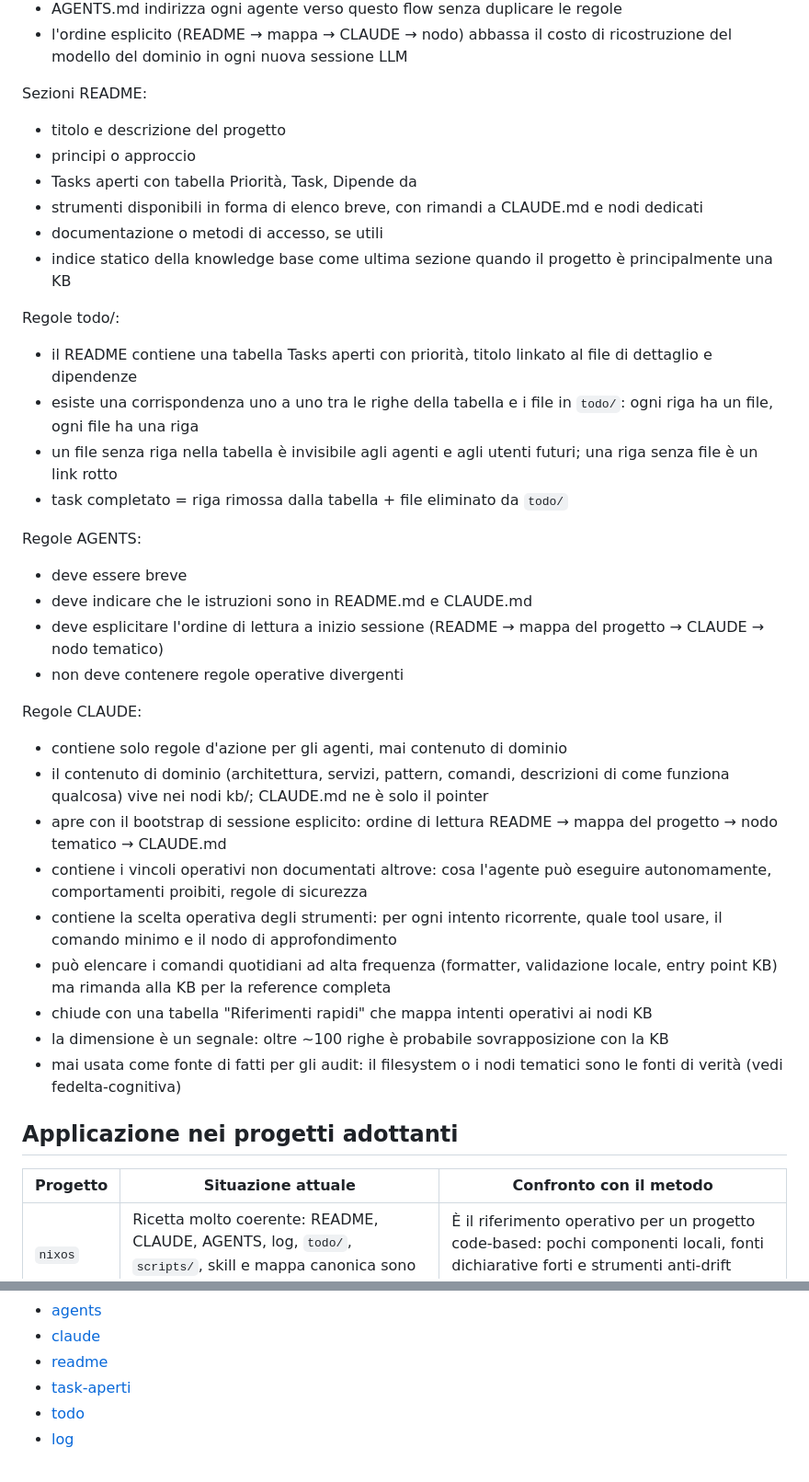
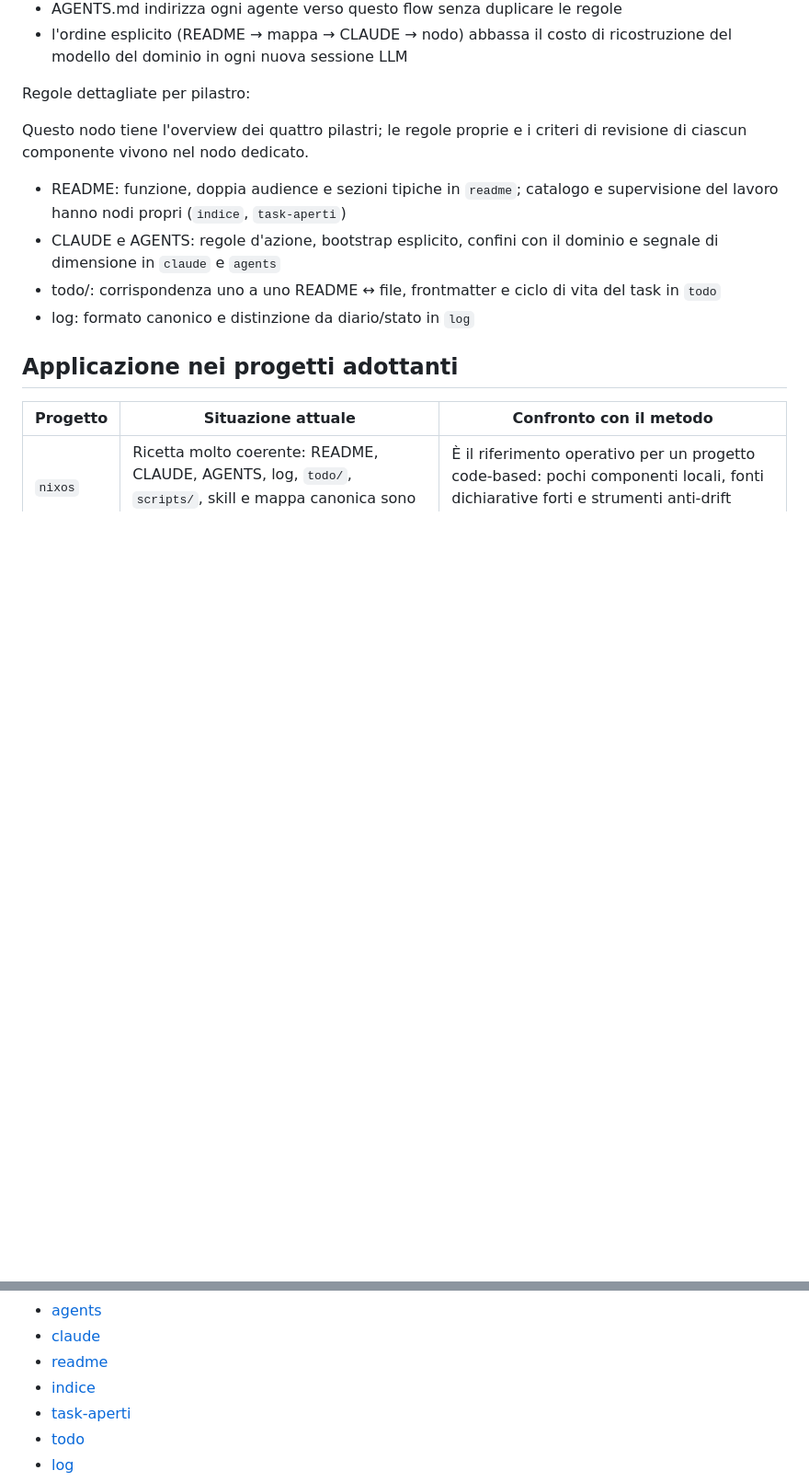
Before and after one commit to steledama/method, a Markdown page: kb/struttura-progetto.md, 2 parts joined by grey strips. Shown at 92% size. Drawn GitHub-style; blank space fills up the shorter version.

Commit message:
refactor(struttura-progetto): pointer ai nodi-componente invece di duplicare
Pass 3 della revisione qualitativa. struttura-progetto ripeteva liste di regole
(Sezioni README, Regole todo/AGENTS/CLAUDE) che hanno gia un nodo dedicato.
Applicato keep/relocate/remove: i bullet unici (bootstrap esplicito, comandi
quotidiani, tabella Riferimenti rapidi, segnale ~100 righe) spostati in claude;
le quattro liste sostituite da un blocco di pointer. Il nodo resta overview dei
quattro pilastri, i criteri di revisione vivono nei nodi-casa. Nessun nodo
rimosso. Audit pulito.

Co-Authored-By: Claude Opus 4.8 <noreply@anthropic.com>

```diff
--- a/kb/struttura-progetto.md
+++ b/kb/struttura-progetto.md
@@ -69,43 +69,14 @@ Bootstrap di sessione:
 - AGENTS.md indirizza ogni agente verso questo flow senza duplicare le regole
 - l'ordine esplicito (README → mappa → CLAUDE → nodo) abbassa il costo di ricostruzione del modello del dominio in ogni nuova sessione LLM
 
-Sezioni README:
+Regole dettagliate per pilastro:
 
-- titolo e descrizione del progetto
-- principi o approccio
-- Tasks aperti con tabella Priorità, Task, Dipende da
-- strumenti disponibili in forma di elenco breve, con rimandi a CLAUDE.md e nodi
-  dedicati
-- documentazione o metodi di accesso, se utili
-- indice statico della knowledge base come ultima sezione quando il progetto è principalmente una KB
+Questo nodo tiene l'overview dei quattro pilastri; le regole proprie e i criteri di revisione di ciascun componente vivono nel nodo dedicato.
 
-Regole todo/:
-
-- il README contiene una tabella Tasks aperti con priorità, titolo linkato al file di dettaglio e dipendenze
-- esiste una corrispondenza uno a uno tra le righe della tabella e i file in `todo/`: ogni riga ha un file, ogni file ha una riga
-- un file senza riga nella tabella è invisibile agli agenti e agli utenti futuri; una riga senza file è un link rotto
-- task completato = riga rimossa dalla tabella + file eliminato da `todo/`
-
-Regole AGENTS:
-
-- deve essere breve
-- deve indicare che le istruzioni sono in README.md e CLAUDE.md
-- deve esplicitare l'ordine di lettura a inizio sessione (README → mappa del progetto → CLAUDE → nodo tematico)
-- non deve contenere regole operative divergenti
-
-Regole CLAUDE:
-
-- contiene solo regole d'azione per gli agenti, mai contenuto di dominio
-- il contenuto di dominio (architettura, servizi, pattern, comandi, descrizioni di come funziona qualcosa) vive nei nodi kb/; CLAUDE.md ne è solo il pointer
-- apre con il bootstrap di sessione esplicito: ordine di lettura README → mappa del progetto → nodo tematico → CLAUDE.md
-- contiene i vincoli operativi non documentati altrove: cosa l'agente può eseguire autonomamente, comportamenti proibiti, regole di sicurezza
-- contiene la scelta operativa degli strumenti: per ogni intento ricorrente,
-  quale tool usare, il comando minimo e il nodo di approfondimento
-- può elencare i comandi quotidiani ad alta frequenza (formatter, validazione
-  locale, entry point KB) ma rimanda alla KB per la reference completa
-- chiude con una tabella "Riferimenti rapidi" che mappa intenti operativi ai nodi KB
-- la dimensione è un segnale: oltre ~100 righe è probabile sovrapposizione con la KB
-- mai usata come fonte di fatti per gli audit: il filesystem o i nodi tematici sono le fonti di verità (vedi fedelta-cognitiva)
+- README: funzione, doppia audience e sezioni tipiche in `readme`; catalogo e supervisione del lavoro hanno nodi propri (`indice`, `task-aperti`)
+- CLAUDE e AGENTS: regole d'azione, bootstrap esplicito, confini con il dominio e segnale di dimensione in `claude` e `agents`
+- todo/: corrispondenza uno a uno README ↔ file, frontmatter e ciclo di vita del task in `todo`
+- log: formato canonico e distinzione da diario/stato in `log`
 
 ## Applicazione nei progetti adottanti
 
@@ -131,6 +102,7 @@ Connessioni:
 - [agents](agents.md)
 - [claude](claude.md)
 - [readme](readme.md)
+- [indice](indice.md)
 - [task-aperti](task-aperti.md)
 - [todo](todo.md)
 - [log](log.md)
```
Also changed, not shown: kb/claude.md (+4 -2 lines).
